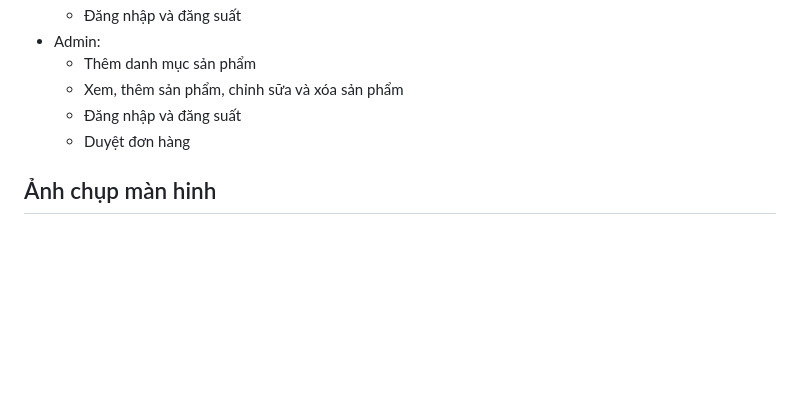
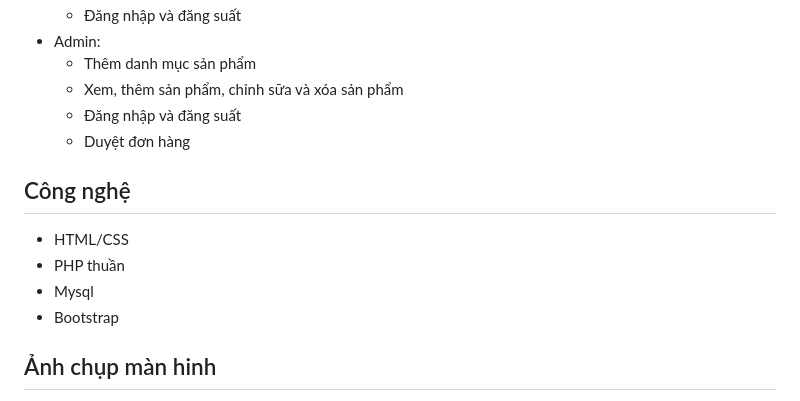
Before and after one commit to ThuanNguyenIT2011/shopee-cart-php, a Markdown page: README.md, the part around the change printed below. Rendered like a GitHub page; blank space fills up the shorter version.

```diff
--- a/README.md
+++ b/README.md
@@ -15,6 +15,11 @@
       - Xem, thêm sản phẩm, chỉnh sữa và xóa sản phẩm
       - Đăng nhập và đăng suất
       - Duyệt đơn hàng
+## Công nghệ
+  - HTML/CSS
+  - PHP thuần
+  - Mysql
+  - Bootstrap
 ## Ảnh chụp màn hinh
    - Giao diện người dùng <br>
       - Xem sản phẩm <br>
```
Also changed, not shown: other parts of README.md (+1 -1 lines).
